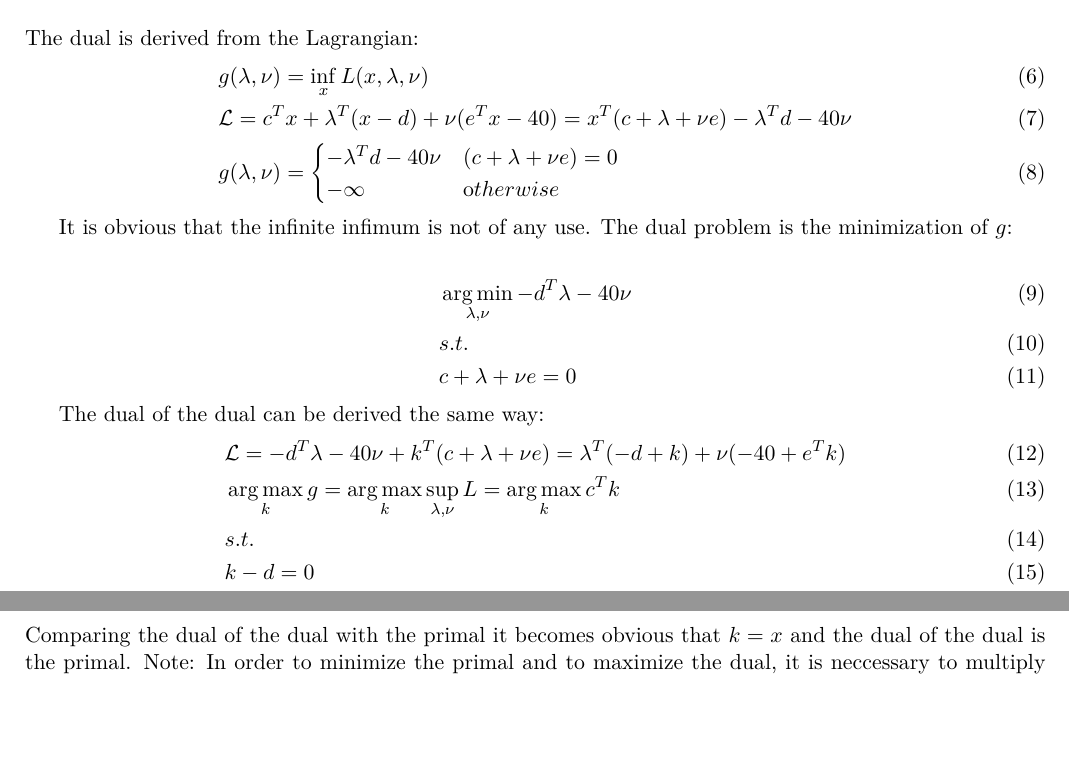
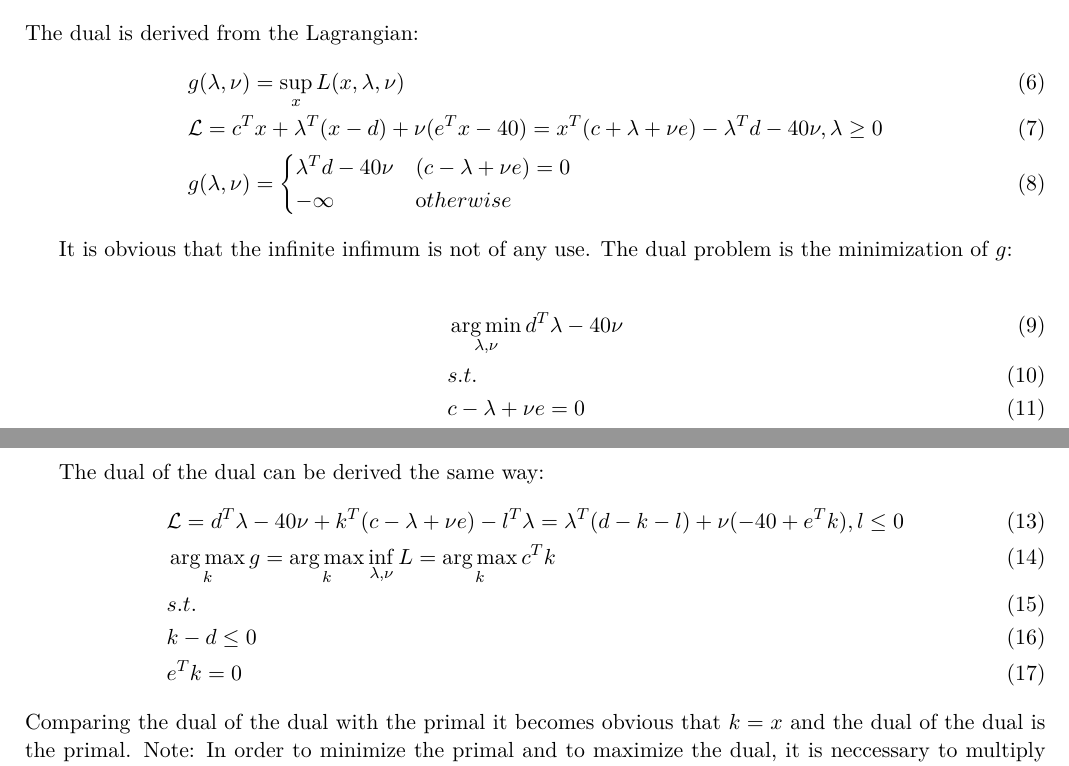
Before and after one commit to hanslovsky/SS_2012, a LaTeX document (Pattern Recognition/11/ex11_files/main.tex): two parts of pages 1 and 2 of 3 before the commit and two parts of pages 1 and 2 of 4 after it, joined at a grey line, cut so that both start at the same text, the shorter picture padded with empty space. Compiled offline with pdfLaTeX.

Commit message:
corrected dual

```diff
--- a/Pattern Recognition/11/ex11_files/main.tex
+++ b/Pattern Recognition/11/ex11_files/main.tex
@@ -79,10 +79,10 @@ The optimal solution is selling 60kg of cherries and 14kg of apples. The profit
 \section*{11.1.3}
 The dual is derived from the Lagrangian:
 \begin{flalign}
-&g(\lambda, \nu) = \inf_xL(x,\lambda,\nu) \\
-&\mathcal{L} = c^Tx +\lambda^T(x-d) + \nu(e^Tx - 40) = x^T(c+\lambda+\nu e)-\lambda^Td-40\nu \\
+&g(\lambda, \nu) = \sup_xL(x,\lambda,\nu) \\
+&\mathcal{L} = c^Tx +\lambda^T(x-d) + \nu(e^Tx - 40) = x^T(c+\lambda+\nu e)-\lambda^Td-40\nu, \lambda \ge 0 \\
 &g(\lambda, \nu) = \begin{cases}
-                   -\lambda^Td - 40 \nu & (c + \lambda + \nu e) = 0 \\
+                   \lambda^Td - 40 \nu & (c - \lambda + \nu e) = 0 \\
                    -\infty & {\text otherwise}
                    \end{cases}
 \end{flalign}
@@ -90,17 +90,18 @@ The dual is derived from the Lagrangian:
 It is obvious that the infinite infimum is not of any use. The dual problem is the minimization of $g$:
 
 \begin{flalign}
-&\operatorname*{arg\,min}_{\lambda, \nu} -d^T\lambda - 40 \nu \\
+&\operatorname*{arg\,min}_{\lambda, \nu} d^T\lambda - 40 \nu \\
 &s.t. \\
-&c+\lambda+\nu e = 0
+&c-\lambda+\nu e = 0 \\
+&\lambda \ge 0
 \end{flalign}
 
 The dual of the dual can be derived the same way:
 \begin{flalign}
-&\mathcal{L} = -d^T\lambda-40\nu+k^T(c+\lambda+\nu e) = \lambda^T(-d+k)+\nu(-40+e^Tk) \\
-&\operatorname*{arg\,max}_k g = \operatorname*{arg\,max}_k \sup_{\lambda,\nu}L = \operatorname*{arg\,max}_k c^Tk \\
+&\mathcal{L} = d^T\lambda-40\nu+k^T(c-\lambda+\nu e)-l^T\lambda = \lambda^T(d-k-l)+\nu(-40+e^Tk), l \le 0 \\
+&\operatorname*{arg\,max}_k g = \operatorname*{arg\,max}_k \inf_{\lambda,\nu}L = \operatorname*{arg\,max}_k c^Tk \\
 &s.t. \\
-&k-d = 0\\
+&k-d \le 0\\
 &e^Tk = 0
 \end{flalign}
 Comparing the dual of the dual with the primal it becomes obvious that $k=x$ and the dual of the dual is the primal.
```
Also changed, not shown: Pattern Recognition/11/ex11_files/main.pdf.
